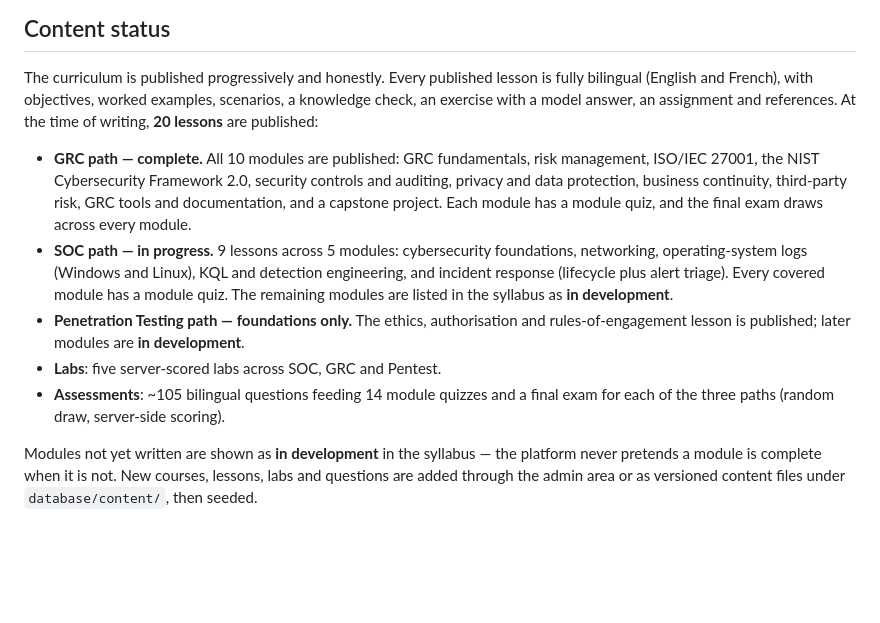
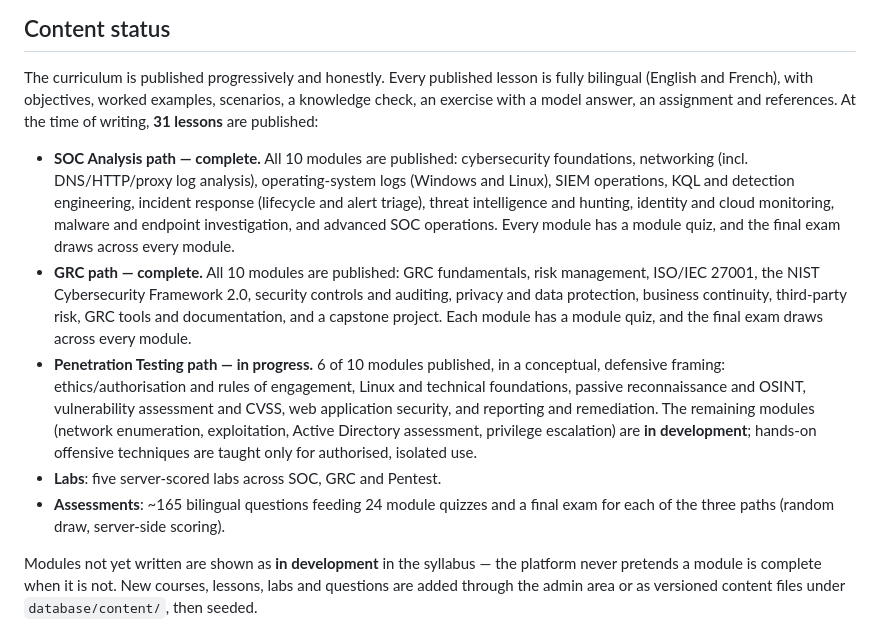
Before and after one commit to LUNATIC92I/Cybersecurity-academy, a Markdown page: README.md, the part around the change. Drawn GitHub-style; blank space fills up the shorter version.

Commit message:
Refresh README content-status: SOC path now complete, updated figures
Update the honest content-status section to reflect the current verified state:
31 published bilingual lessons; the SOC Analysis and GRC paths both complete
(all 10 modules each, with module quizzes and a path-spanning final exam); the
Penetration Testing path at 6 of 10 modules in a conceptual, defensive framing;
~165 questions feeding 24 module quizzes and a final exam per path. Figures
verified against a fresh seed and a full-curriculum render. Documentation only.

Co-Authored-By: Claude Opus 4.8 <noreply@anthropic.com>
Claude-Session: https://claude.ai/code/session_01F71FmJ9HZWQoZJqNqme6Ni

```diff
--- a/README.md
+++ b/README.md
@@ -135,22 +135,29 @@ See [`docs/ARCHITECTURE.md`](docs/ARCHITECTURE.md) for the design rationale.
 The curriculum is published progressively and honestly. Every published lesson
 is fully bilingual (English and French), with objectives, worked examples,
 scenarios, a knowledge check, an exercise with a model answer, an assignment and
-references. At the time of writing, **20 lessons** are published:
+references. At the time of writing, **31 lessons** are published:
 
+- **SOC Analysis path — complete.** All 10 modules are published: cybersecurity
+  foundations, networking (incl. DNS/HTTP/proxy log analysis), operating-system
+  logs (Windows and Linux), SIEM operations, KQL and detection engineering,
+  incident response (lifecycle and alert triage), threat intelligence and
+  hunting, identity and cloud monitoring, malware and endpoint investigation,
+  and advanced SOC operations. Every module has a module quiz, and the final
+  exam draws across every module.
 - **GRC path — complete.** All 10 modules are published: GRC fundamentals, risk
   management, ISO/IEC 27001, the NIST Cybersecurity Framework 2.0, security
   controls and auditing, privacy and data protection, business continuity,
   third-party risk, GRC tools and documentation, and a capstone project. Each
   module has a module quiz, and the final exam draws across every module.
-- **SOC path — in progress.** 9 lessons across 5 modules: cybersecurity
-  foundations, networking, operating-system logs (Windows and Linux), KQL and
-  detection engineering, and incident response (lifecycle plus alert triage).
-  Every covered module has a module quiz. The remaining modules are listed in
-  the syllabus as **in development**.
-- **Penetration Testing path — foundations only.** The ethics, authorisation and
-  rules-of-engagement lesson is published; later modules are **in development**.
+- **Penetration Testing path — in progress.** 6 of 10 modules published, in a
+  conceptual, defensive framing: ethics/authorisation and rules of engagement,
+  Linux and technical foundations, passive reconnaissance and OSINT,
+  vulnerability assessment and CVSS, web application security, and reporting and
+  remediation. The remaining modules (network enumeration, exploitation,
+  Active Directory assessment, privilege escalation) are **in development**;
+  hands-on offensive techniques are taught only for authorised, isolated use.
 - **Labs**: five server-scored labs across SOC, GRC and Pentest.
-- **Assessments**: ~105 bilingual questions feeding 14 module quizzes and a
+- **Assessments**: ~165 bilingual questions feeding 24 module quizzes and a
   final exam for each of the three paths (random draw, server-side scoring).
 
 Modules not yet written are shown as **in development** in the syllabus — the
```
